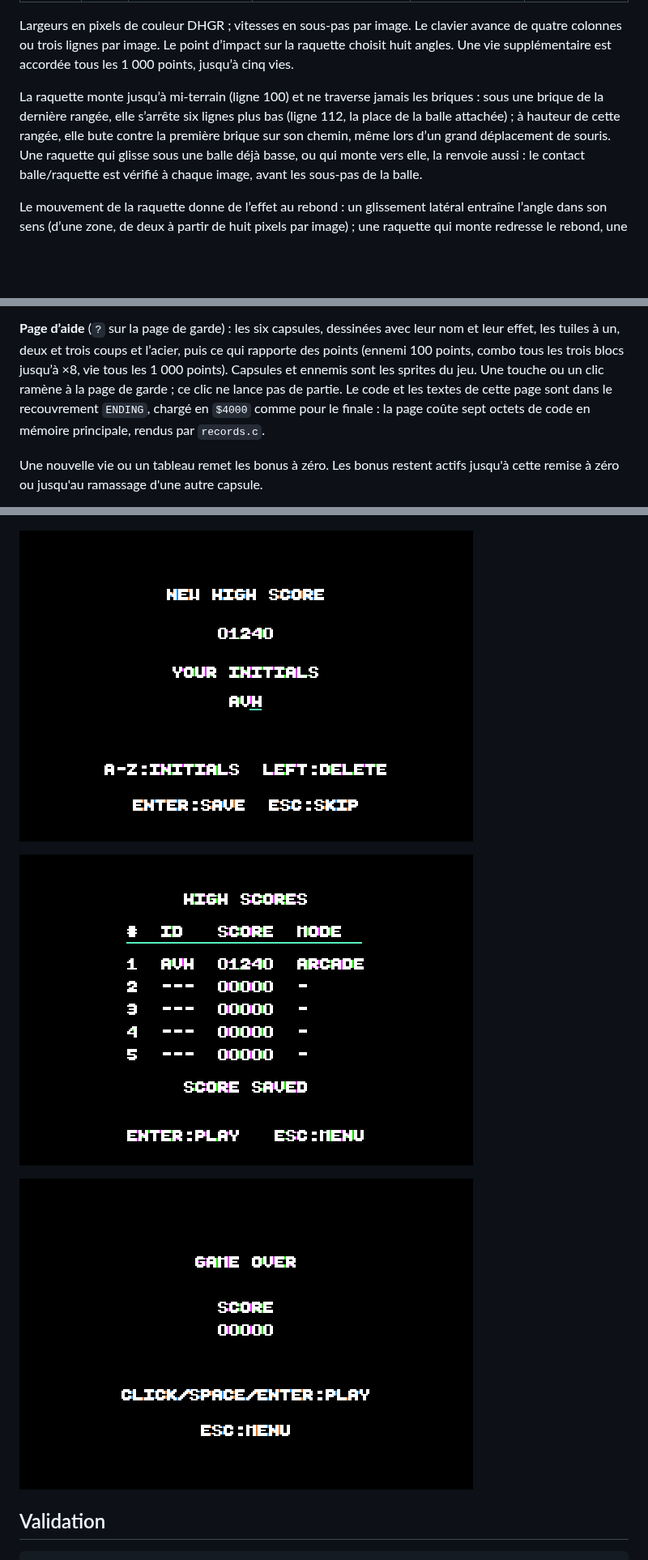
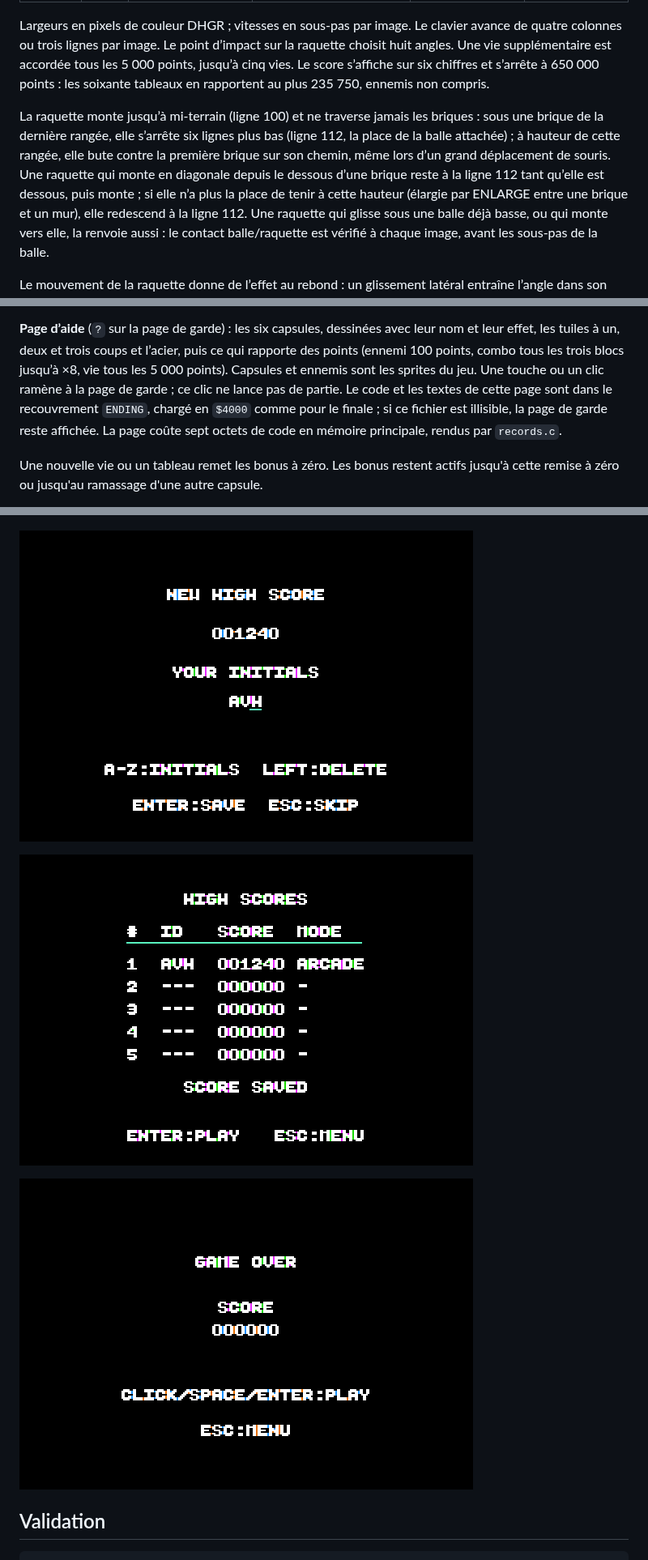
Before and after one commit to habib256/pom2games, a Markdown page: chromabreak/README.md, 3 parts joined by grey strips. Shown at 81% size. Drawn GitHub-style; pictures changed too: chromabreak/screenshots/game-over.png, chromabreak/screenshots/initials.png, chromabreak/screenshots/records.png; blank space fills up the shorter version.

```diff
--- a/chromabreak/README.md
+++ b/chromabreak/README.md
@@ -111,13 +112,18 @@ nom à chaque début de niveau (`level_fetch`).
 Largeurs en pixels de couleur DHGR ; vitesses en sous-pas par image.
 Le clavier avance de quatre colonnes ou trois lignes par image. Le point
 d’impact sur la raquette choisit huit angles. Une vie supplémentaire est
-accordée tous les 1 000 points, jusqu’à cinq vies.
+accordée tous les 5 000 points, jusqu’à cinq vies. Le score s’affiche sur
+six chiffres et s’arrête à 650 000 points : les soixante tableaux en
+rapportent au plus 235 750, ennemis non compris.
 
 La raquette monte jusqu’à mi-terrain (ligne 100) et ne traverse jamais les
 briques : sous une brique de la dernière rangée, elle s’arrête six lignes
 plus bas (ligne 112, la place de la balle attachée) ; à hauteur de cette
 rangée, elle bute contre la première brique sur son chemin, même lors d’un
-grand déplacement de souris. Une raquette qui glisse sous une balle déjà
+grand déplacement de souris. Une raquette qui monte en diagonale depuis le
+dessous d’une brique reste à la ligne 112 tant qu’elle est dessous, puis
+monte ; si elle n’a plus la place de tenir à cette hauteur (élargie par
+ENLARGE entre une brique et un mur), elle redescend à la ligne 112. Une raquette qui glisse sous une balle déjà
 basse, ou qui monte vers elle, la renvoie aussi : le contact balle/raquette
 est vérifié à chaque image, avant les sous-pas de la balle.
 
@@ -197,10 +203,11 @@ rien en mémoire principale.
 **Page d’aide** (`?` sur la page de garde) : les six capsules, dessinées
 avec leur nom et leur effet, les tuiles à un, deux et trois coups et l’acier,
 puis ce qui rapporte des points (ennemi 100 points, combo tous les trois
-blocs jusqu’à ×8, vie tous les 1 000 points). Capsules et ennemis sont les
+blocs jusqu’à ×8, vie tous les 5 000 points). Capsules et ennemis sont les
 sprites du jeu. Une touche ou un clic ramène à la page de garde ; ce clic ne
 lance pas de partie. Le code et les textes de cette page sont dans le
-recouvrement `ENDING`, chargé en `$4000` comme pour le finale : la page
+recouvrement `ENDING`, chargé en `$4000` comme pour le finale ; si ce
+fichier est illisible, la page de garde reste affichée. La page
 coûte sept octets de code en mémoire principale, rendus par `records.c`.
 
 Une nouvelle vie ou un tableau remet
```
Also changed, not shown: other parts of chromabreak/README.md (+14 -8 lines), chromabreak/TODO.md (+5 -0 lines), chromabreak/screenshots/help.png, 8 other files.
